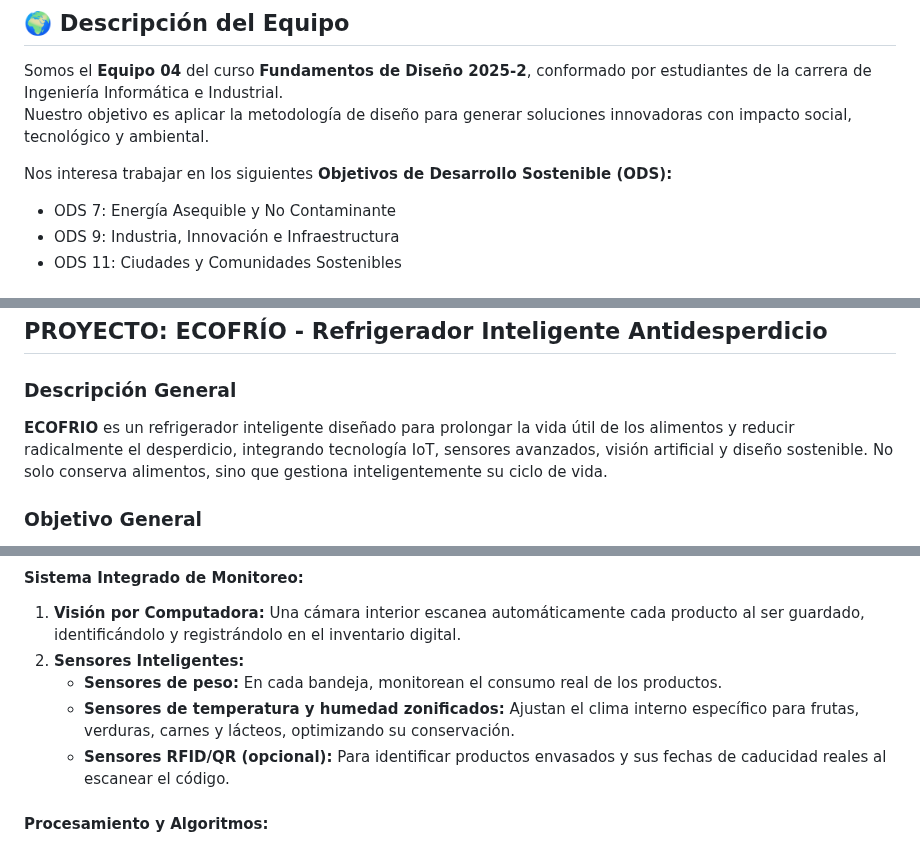
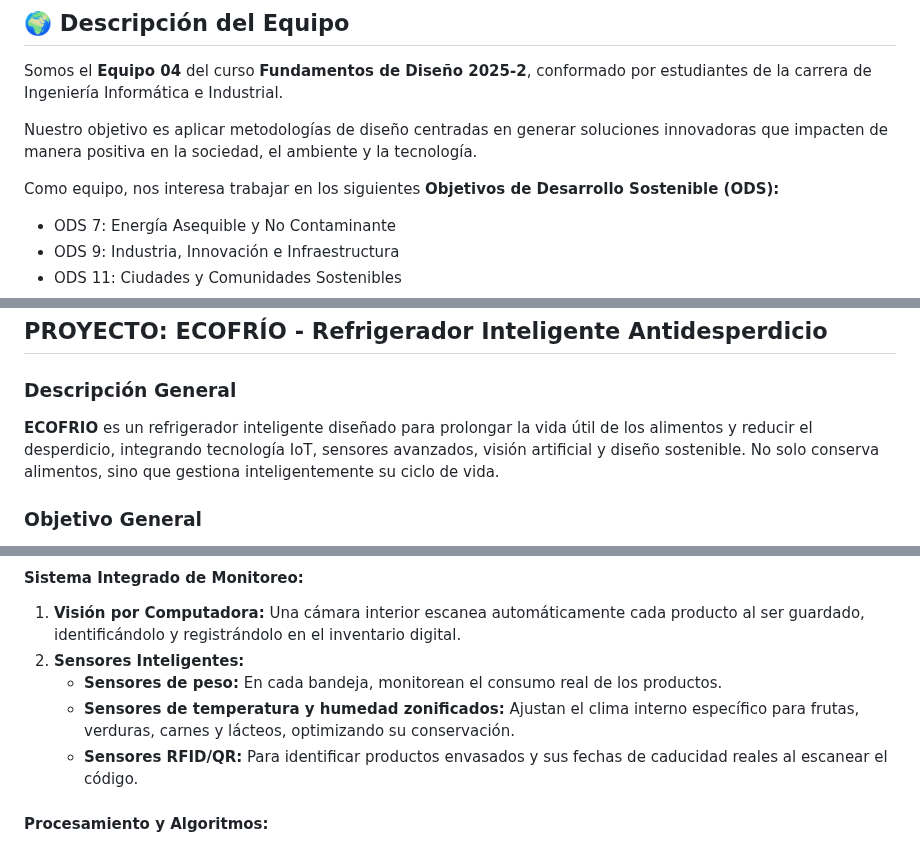
Before and after one commit to BeyondNate/Grupo_4_Fundamentos_disenao, a Markdown page: README.md, 3 parts joined by grey strips. Rendered like a GitHub page.

```diff
--- a/README.md
+++ b/README.md
@@ -7,9 +7,10 @@
 
 ## 🌍 Descripción del Equipo
 Somos el **Equipo 04** del curso **Fundamentos de Diseño 2025-2**, conformado por estudiantes de la carrera de Ingeniería Informática e Industrial.
-Nuestro objetivo es aplicar la metodología de diseño para generar soluciones innovadoras con impacto social, tecnológico y ambiental.
 
-Nos interesa trabajar en los siguientes **Objetivos de Desarrollo Sostenible (ODS):**
+Nuestro objetivo es aplicar metodologías de diseño centradas en generar soluciones innovadoras que impacten de manera positiva en la sociedad, el ambiente y la tecnología.
+
+Como equipo, nos interesa trabajar en los siguientes **Objetivos de Desarrollo Sostenible (ODS):**
 
 - ODS 7: Energía Asequible y No Contaminante
 - ODS 9: Industria, Innovación e Infraestructura
@@ -42,7 +43,7 @@ Nos interesa trabajar en los siguientes **Objetivos de Desarrollo Sostenible (OD
 ##  PROYECTO: ECOFRÍO - Refrigerador Inteligente Antidesperdicio
 
 ### Descripción General
-**ECOFRIO** es un refrigerador inteligente diseñado para prolongar la vida útil de los alimentos y reducir radicalmente el desperdicio, integrando tecnología IoT, sensores avanzados, visión artificial y diseño sostenible. No solo conserva alimentos, sino que gestiona inteligentemente su ciclo de vida.
+**ECOFRIO** es un refrigerador inteligente diseñado para prolongar la vida útil de los alimentos y reducir el desperdicio, integrando tecnología IoT, sensores avanzados, visión artificial y diseño sostenible. No solo conserva alimentos, sino que gestiona inteligentemente su ciclo de vida.
 
 ###  Objetivo General
 Diseñar y desarrollar un prototipo de refrigerador doméstico que reduzca en un 50% el desperdicio de alimentos en hogares peruanos mediante tecnología de monitoreo inteligente y gestión proactiva.
@@ -54,7 +55,7 @@ Diseñar y desarrollar un prototipo de refrigerador doméstico que reduzca en un
 2.  **Sensores Inteligentes:**
     *   **Sensores de peso:** En cada bandeja, monitorean el consumo real de los productos.
     *   **Sensores de temperatura y humedad zonificados:** Ajustan el clima interno específico para frutas, verduras, carnes y lácteos, optimizando su conservación.
-    *   **Sensores RFID/QR (opcional):** Para identificar productos envasados y sus fechas de caducidad reales al escanear el código.
+    *   **Sensores RFID/QR:** Para identificar productos envasados y sus fechas de caducidad reales al escanear el código.
 
 #### **Procesamiento y Algoritmos:**
 *   Un módulo de **Machine Learning** (como una Raspberry Pi o Jetson Nano) clasifica los alimentos, estima su estado de frescura basado en apariencia y tiempo, y predice su fecha de vencimiento ideal.
```
